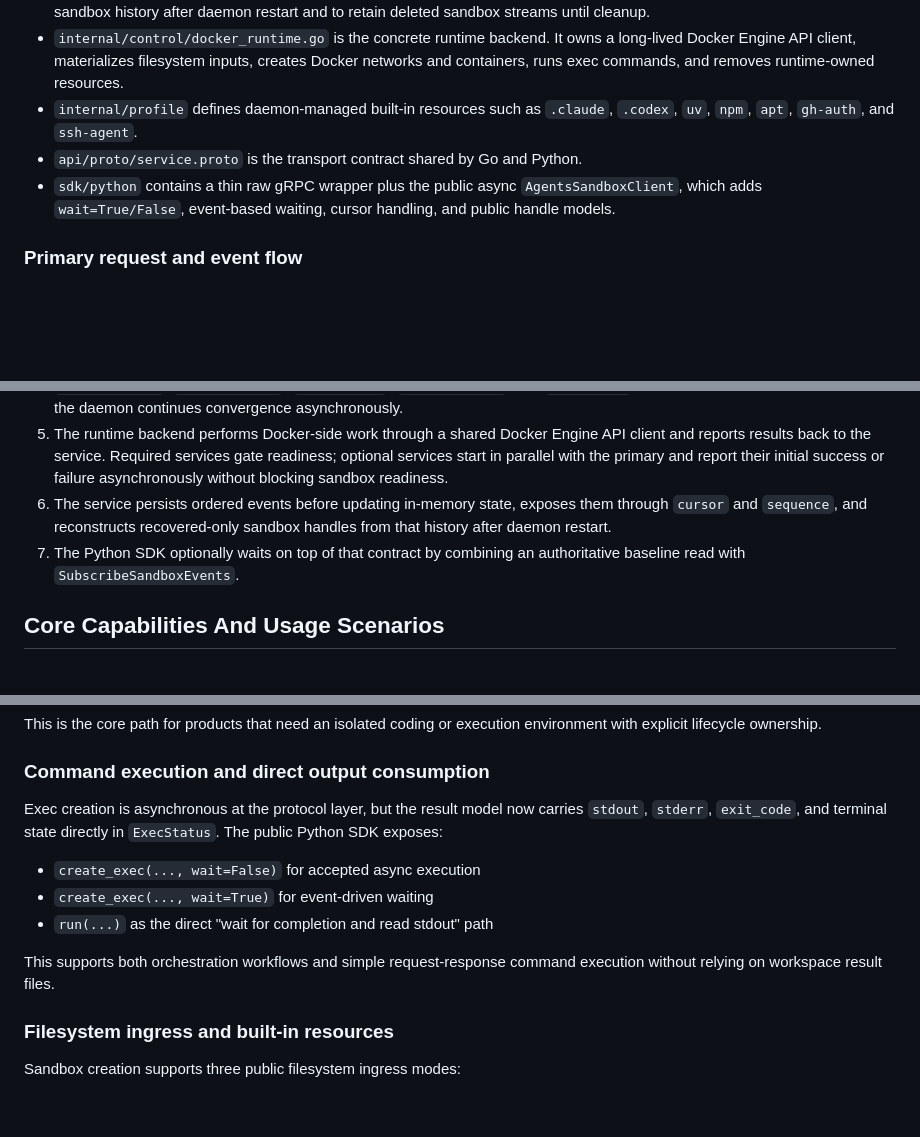
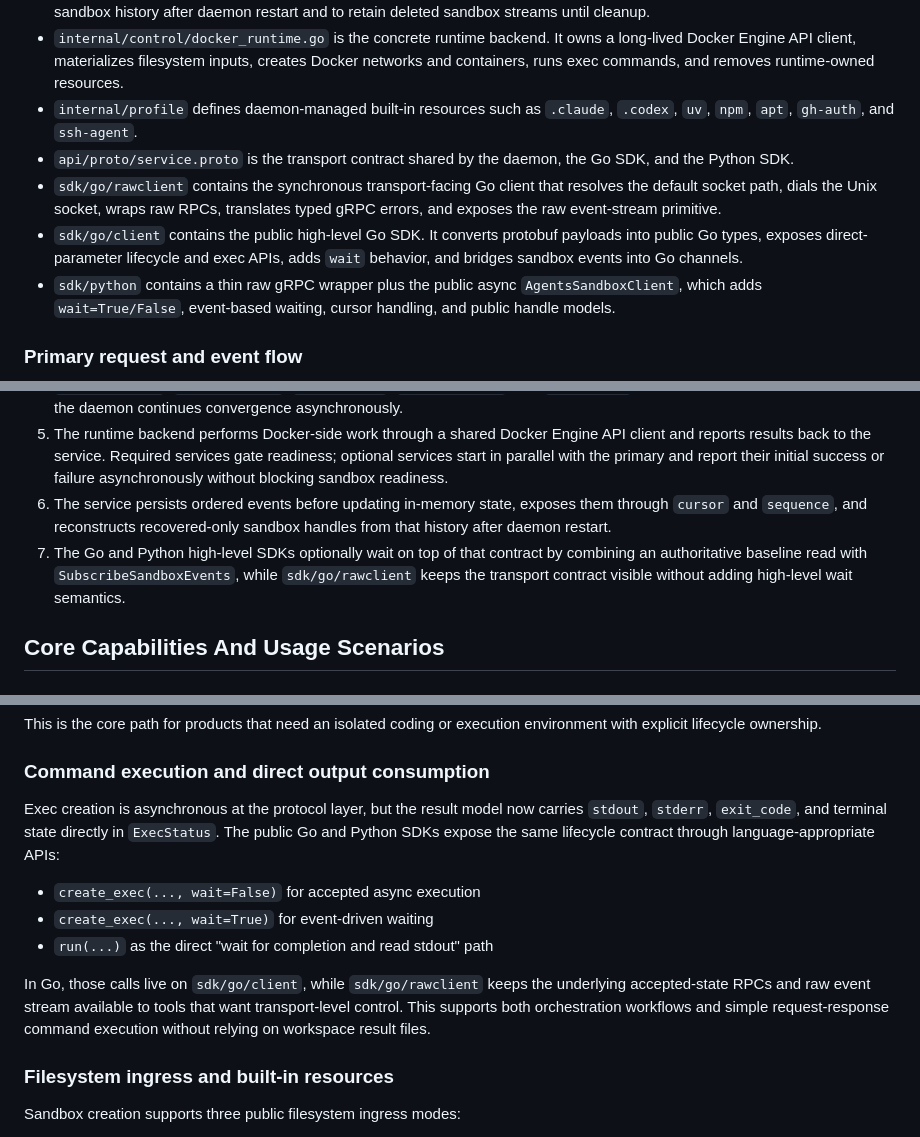
Before and after one commit to 1996fanrui/agents-sandbox, a Markdown page: docs/architecture_overview.md, 3 parts joined by grey strips. Drawn GitHub-style; blank space fills up the shorter version.

```diff
--- a/docs/architecture_overview.md
+++ b/docs/architecture_overview.md
@@ -28,7 +30,9 @@ flowchart LR
 - `internal/control/event_store.go` owns the event-store abstraction plus the persistent bbolt implementation used to replay sandbox history after daemon restart and to retain deleted sandbox streams until cleanup.
 - `internal/control/docker_runtime.go` is the concrete runtime backend. It owns a long-lived Docker Engine API client, materializes filesystem inputs, creates Docker networks and containers, runs exec commands, and removes runtime-owned resources.
 - `internal/profile` defines daemon-managed built-in resources such as `.claude`, `.codex`, `uv`, `npm`, `apt`, `gh-auth`, and `ssh-agent`.
-- `api/proto/service.proto` is the transport contract shared by Go and Python.
+- `api/proto/service.proto` is the transport contract shared by the daemon, the Go SDK, and the Python SDK.
+- `sdk/go/rawclient` contains the synchronous transport-facing Go client that resolves the default socket path, dials the Unix socket, wraps raw RPCs, translates typed gRPC errors, and exposes the raw event-stream primitive.
+- `sdk/go/client` contains the public high-level Go SDK. It converts protobuf payloads into public Go types, exposes direct-parameter lifecycle and exec APIs, adds `wait` behavior, and bridges sandbox events into Go channels.
 - `sdk/python` contains a thin raw gRPC wrapper plus the public async `AgentsSandboxClient`, which adds `wait=True/False`, event-based waiting, cursor handling, and public handle models.
 
 ### Primary request and event flow
@@ -39,7 +43,7 @@ flowchart LR
 4. `CreateSandbox`, `ResumeSandbox`, `StopSandbox`, `DeleteSandbox`, and `CreateExec` return as accepted operations while the daemon continues convergence asynchronously.
 5. The runtime backend performs Docker-side work through a shared Docker Engine API client and reports results back to the service. Required services gate readiness; optional services start in parallel with the primary and report their initial success or failure asynchronously without blocking sandbox readiness.
 6. The service persists ordered events before updating in-memory state, exposes them through `cursor` and `sequence`, and reconstructs recovered-only sandbox handles from that history after daemon restart.
-7. The Python SDK optionally waits on top of that contract by combining an authoritative baseline read with `SubscribeSandboxEvents`.
+7. The Go and Python high-level SDKs optionally wait on top of that contract by combining an authoritative baseline read with `SubscribeSandboxEvents`, while `sdk/go/rawclient` keeps the transport contract visible without adding high-level wait semantics.
 
 ## Core Capabilities And Usage Scenarios
 
@@ -56,13 +60,13 @@ This is the core path for products that need an isolated coding or execution env
 
 ### Command execution and direct output consumption
 
-Exec creation is asynchronous at the protocol layer, but the result model now carries `stdout`, `stderr`, `exit_code`, and terminal state directly in `ExecStatus`. The public Python SDK exposes:
+Exec creation is asynchronous at the protocol layer, but the result model now carries `stdout`, `stderr`, `exit_code`, and terminal state directly in `ExecStatus`. The public Go and Python SDKs expose the same lifecycle contract through language-appropriate APIs:
 
 - `create_exec(..., wait=False)` for accepted async execution
 - `create_exec(..., wait=True)` for event-driven waiting
 - `run(...)` as the direct "wait for completion and read stdout" path
 
-This supports both orchestration workflows and simple request-response command execution without relying on workspace result files.
+In Go, those calls live on `sdk/go/client`, while `sdk/go/rawclient` keeps the underlying accepted-state RPCs and raw event stream available to tools that want transport-level control. This supports both orchestration workflows and simple request-response command execution without relying on workspace result files.
 
 ### Filesystem ingress and built-in resources
 
```
Also changed, not shown: other parts of docs/architecture_overview.md (+24 -6 lines), docs/sdk_go_usage.md (added, +149 -0 lines).
